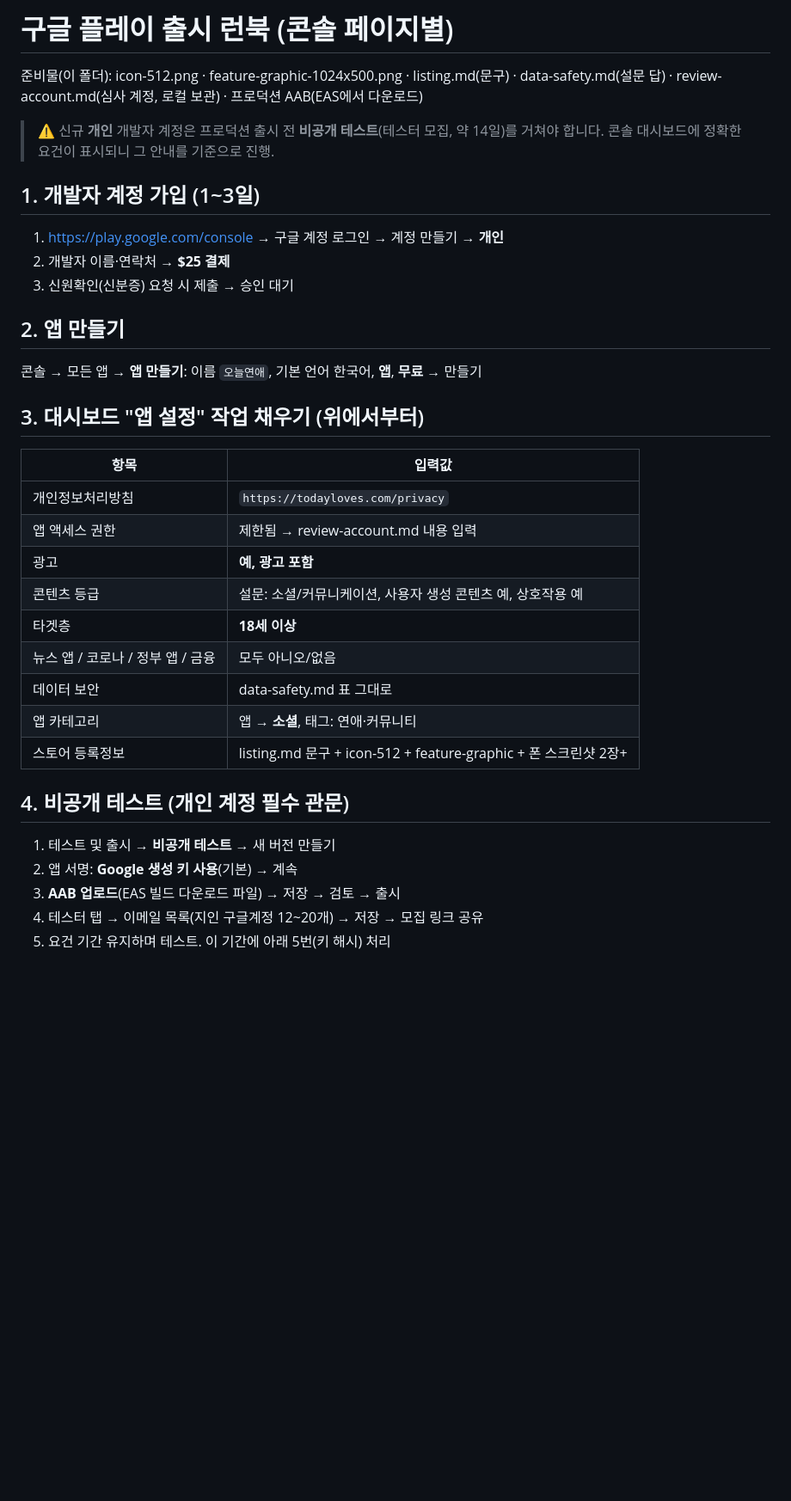
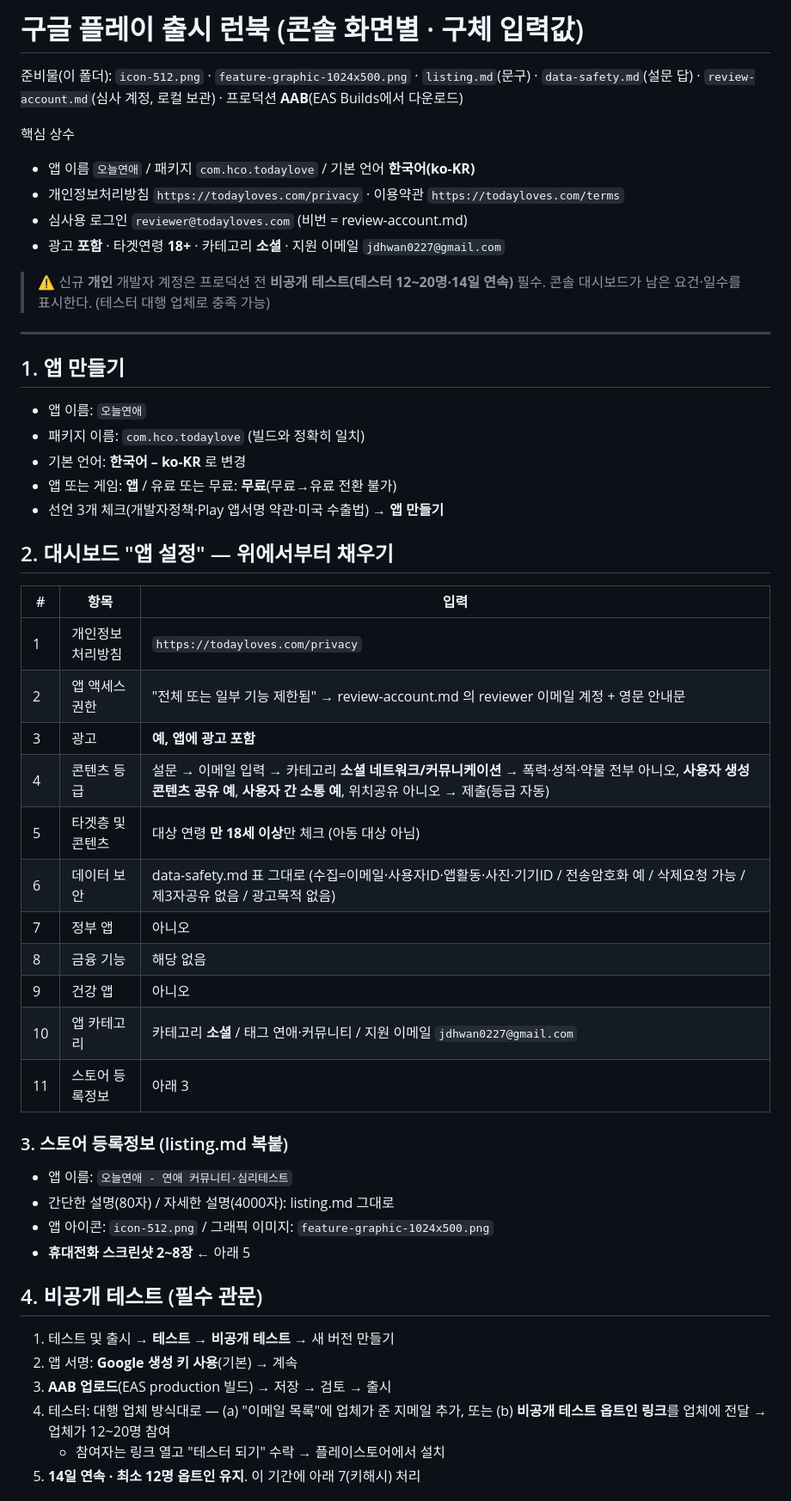
Before and after one commit to Jeongdonghwan/tday_prj, a Markdown page: app/store/PLAY_RUNBOOK.md, the part around one of its changes. Shown at 86% size. GitHub-like rendering; blank space fills up the shorter version.

Commit message:
docs(store): 플레이 콘솔 런북 화면별 구체 입력값으로 확정
Co-Authored-By: Claude Fable 5 <noreply@anthropic.com>

```diff
--- a/app/store/PLAY_RUNBOOK.md
+++ b/app/store/PLAY_RUNBOOK.md
@@ -1,36 +1,54 @@
-# 구글 플레이 출시 런북 (콘솔 페이지별)
+# 구글 플레이 출시 런북 (콘솔 화면별 · 구체 입력값)
 
-준비물(이 폴더): icon-512.png · feature-graphic-1024x500.png · listing.md(문구) ·
-data-safety.md(설문 답) · review-account.md(심사 계정, 로컬 보관) · 프로덕션 AAB(EAS에서 다운로드)
+준비물(이 폴더): `icon-512.png` · `feature-graphic-1024x500.png` · `listing.md`(문구) ·
+`data-safety.md`(설문 답) · `review-account.md`(심사 계정, 로컬 보관) · 프로덕션 **AAB**(EAS Builds에서 다운로드)
 
-> ⚠️ 신규 **개인** 개발자 계정은 프로덕션 출시 전 **비공개 테스트**(테스터 모집, 약 14일)를
-> 거쳐야 합니다. 콘솔 대시보드에 정확한 요건이 표시되니 그 안내를 기준으로 진행.
+핵심 상수
+- 앱 이름 `오늘연애` / 패키지 `com.hco.todaylove` / 기본 언어 **한국어(ko-KR)**
+- 개인정보처리방침 `https://todayloves.com/privacy` · 이용약관 `https://todayloves.com/terms`
+- 심사용 로그인 `reviewer@todayloves.com` (비번 = review-account.md)
+- 광고 **포함** · 타겟연령 **18+** · 카테고리 **소셜** · 지원 이메일 `jdhwan0227@gmail.com`
 
-## 1. 개발자 계정 가입 (1~3일)
-1. https://play.google.com/console → 구글 계정 로그인 → 계정 만들기 → **개인**
-2. 개발자 이름·연락처 → **$25 결제**
-3. 신원확인(신분증) 요청 시 제출 → 승인 대기
+> ⚠️ 신규 **개인** 개발자 계정은 프로덕션 전 **비공개 테스트(테스터 12~20명·14일 연속)** 필수.
+> 콘솔 대시보드가 남은 요건·일수를 표시한다. (테스터 대행 업체로 충족 가능)
 
-## 2. 앱 만들기
-콘솔 → 모든 앱 → **앱 만들기**: 이름 `오늘연애`, 기본 언어 한국어, **앱**, **무료** → 만들기
+---
 
-## 3. 대시보드 "앱 설정" 작업 채우기 (위에서부터)
-| 항목 | 입력값 |
-|---|---|
-| 개인정보처리방침 | `https://todayloves.com/privacy` |
-| 앱 액세스 권한 | 제한됨 → review-account.md 내용 입력 |
-| 광고 | **예, 광고 포함** |
-| 콘텐츠 등급 | 설문: 소셜/커뮤니케이션, 사용자 생성 콘텐츠 예, 상호작용 예 |
-| 타겟층 | **18세 이상** |
-| 뉴스 앱 / 코로나 / 정부 앱 / 금융 | 모두 아니오/없음 |
-| 데이터 보안 | data-safety.md 표 그대로 |
-| 앱 카테고리 | 앱 → **소셜**, 태그: 연애·커뮤니티 |
-| 스토어 등록정보 | listing.md 문구 + icon-512 + feature-graphic + 폰 스크린샷 2장+ |
+## 1. 앱 만들기
+- 앱 이름: `오늘연애`
+- 패키지 이름: `com.hco.todaylove` (빌드와 정확히 일치)
+- 기본 언어: **한국어 – ko-KR** 로 변경
+- 앱 또는 게임: **앱** / 유료 또는 무료: **무료**(무료→유료 전환 불가)
+- 선언 3개 체크(개발자정책·Play 앱서명 약관·미국 수출법) → **앱 만들기**
 
-## 4. 비공개 테스트 (개인 계정 필수 관문)
-1. 테스트 및 출시 → **비공개 테스트** → 새 버전 만들기
+## 2. 대시보드 "앱 설정" — 위에서부터 채우기
+| # | 항목 | 입력 |
+|---|---|---|
+| 1 | 개인정보처리방침 | `https://todayloves.com/privacy` |
+| 2 | 앱 액세스 권한 | "전체 또는 일부 기능 제한됨" → review-account.md 의 reviewer 이메일 계정 + 영문 안내문 |
+| 3 | 광고 | **예, 앱에 광고 포함** |
+| 4 | 콘텐츠 등급 | 설문 → 이메일 입력 → 카테고리 **소셜 네트워크/커뮤니케이션** → 폭력·성적·약물 전부 아니오, **사용자 생성 콘텐츠 공유 예**, **사용자 간 소통 예**, 위치공유 아니오 → 제출(등급 자동) |
+| 5 | 타겟층 및 콘텐츠 | 대상 연령 **만 18세 이상**만 체크 (아동 대상 아님) |
+| 6 | 데이터 보안 | data-safety.md 표 그대로 (수집=이메일·사용자ID·앱활동·사진·기기ID / 전송암호화 예 / 삭제요청 가능 / 제3자공유 없음 / 광고목적 없음) |
+| 7 | 정부 앱 | 아니오 |
+| 8 | 금융 기능 | 해당 없음 |
+| 9 | 건강 앱 | 아니오 |
+| 10 | 앱 카테고리 | 카테고리 **소셜** / 태그 연애·커뮤니티 / 지원 이메일 `jdhwan0227@gmail.com` |
+| 11 | 스토어 등록정보 | 아래 3 |
+
+### 3. 스토어 등록정보 (listing.md 복붙)
+- 앱 이름: `오늘연애 - 연애 커뮤니티·심리테스트`
+- 간단한 설명(80자) / 자세한 설명(4000자): listing.md 그대로
+- 앱 아이콘: `icon-512.png` / 그래픽 이미지: `feature-graphic-1024x500.png`
+- **휴대전화 스크린샷 2~8장** ← 아래 5
+
+## 4. 비공개 테스트 (필수 관문)
+1. 테스트 및 출시 → **테스트 → 비공개 테스트** → 새 버전 만들기
 2. 앱 서명: **Google 생성 키 사용**(기본) → 계속
-3. **AAB 업로드**(EAS 빌드 다운로드 파일) → 저장 → 검토 → 출시
-4. 테스터 탭 → 이메일 목록(지인 구글계정 12~20개) → 저장 → 모집 링크 공유
-5. 요건 기간 유지하며 테스트. 이 기간에 아래 5번(키 해시) 처리
+3. **AAB 업로드**(EAS production 빌드) → 저장 → 검토 → 출시
+4. 테스터: 대행 업체 방식대로 —
+   (a) "이메일 목록"에 업체가 준 지메일 추가, 또는
+   (b) **비공개 테스트 옵트인 링크**를 업체에 전달 → 업체가 12~20명 참여
+   - 참여자는 링크 열고 "테스터 되기" 수락 → 플레이스토어에서 설치
+5. **14일 연속 · 최소 12명 옵트인 유지**. 이 기간에 아래 7(키해시) 처리
 
```
Also changed, not shown: other parts of app/store/PLAY_RUNBOOK.md (+15 -9 lines).
